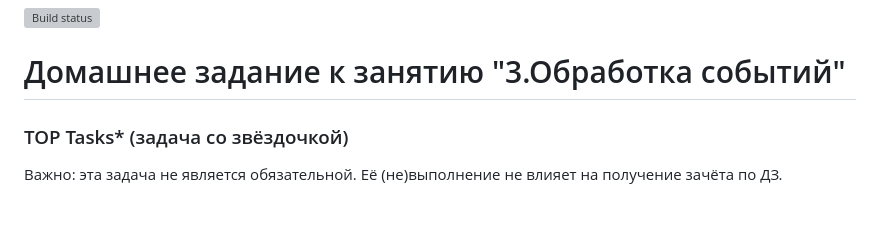
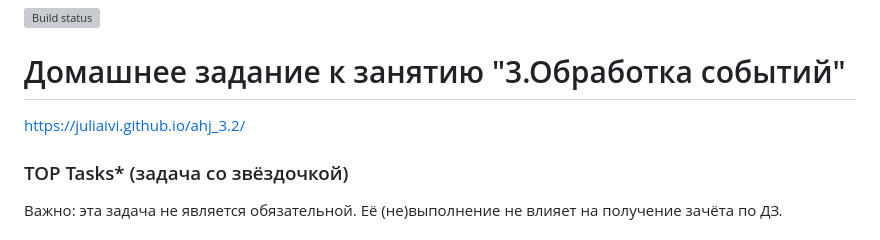
Before and after one commit to juliaivi/ahj_3.2, a Markdown page: README.md, the part around the change. GitHub-like rendering; grey boxes are pictures that could not be loaded.

Commit message:
Update README.md
add link work in readme

```diff
--- a/README.md
+++ b/README.md
@@ -1,6 +1,6 @@
 [![Build status](https://ci.appveyor.com/api/projects/status/dt1j922qjrl2x08h?svg=true)](https://ci.appveyor.com/project/juliaivi/ahj-3-2)
 # Домашнее задание к занятию "3.Обработка событий"
-
+https://juliaivi.github.io/ahj_3.2/
 ### TOP Tasks* (задача со звёздочкой)
 
 Важно: эта задача не является обязательной. Её (не)выполнение не влияет на получение зачёта по ДЗ.
```
